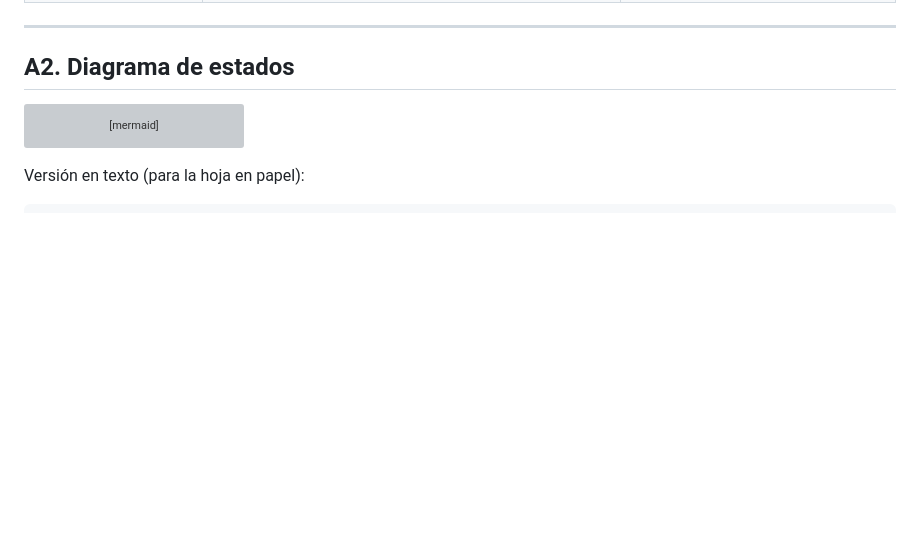
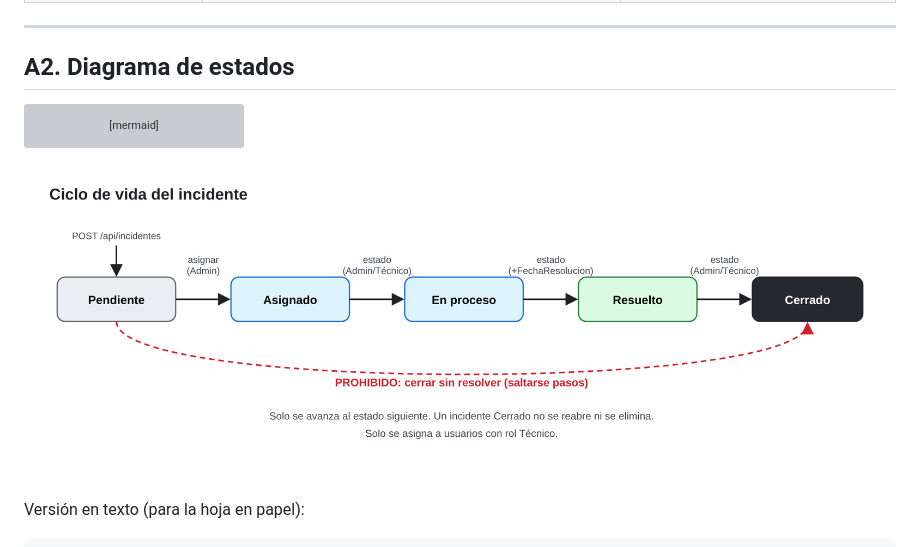
Before and after one commit to andrees205/mini_project, a Markdown page: docs/ANALISIS.md, the part around the change. Drawn GitHub-style; pictures changed too: docs/diagrama-estados.png (added); blank space fills up the shorter version; grey boxes are pictures that could not be loaded.

Commit message:
Diagrama de estados en imagen

````diff
--- a/docs/ANALISIS.md
+++ b/docs/ANALISIS.md
@@ -33,6 +33,8 @@ stateDiagram-v2
         y reabrir un Cerrado.
     end note
 ```
+
+![Diagrama de estados](diagrama-estados.png)
 
 Versión en texto (para la hoja en papel):
 
````
